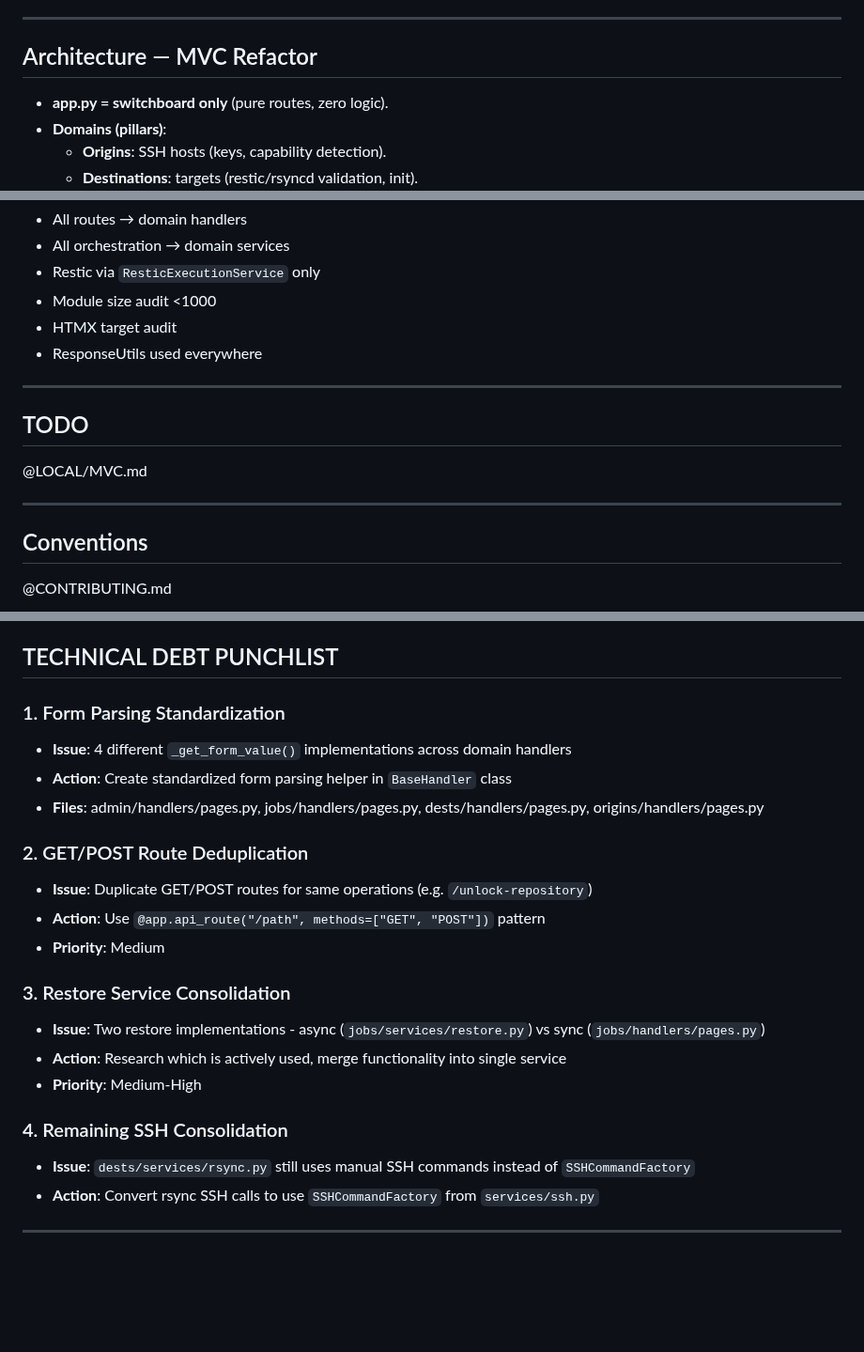
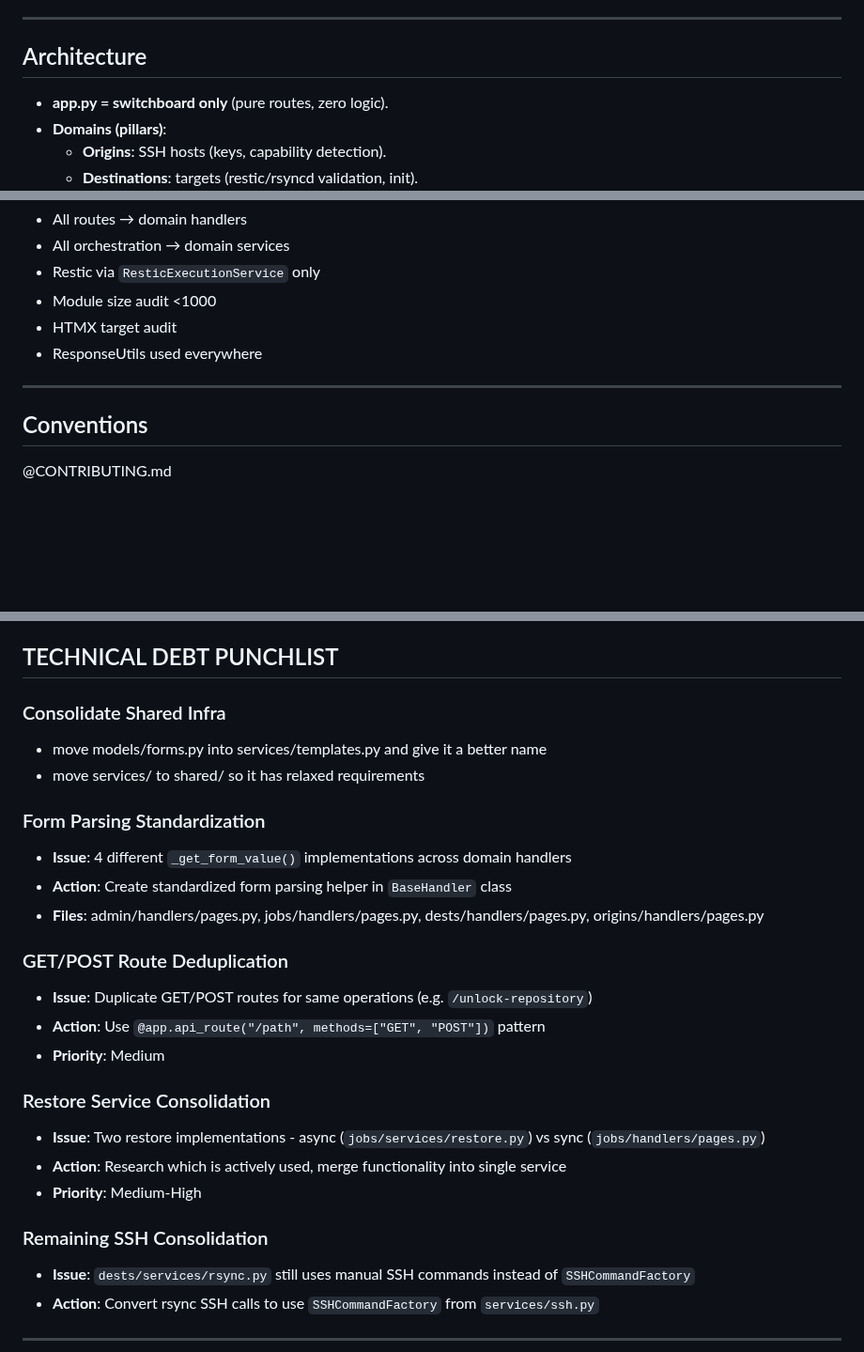
Before and after one commit to ja2ui0/highball, a Markdown page: CLAUDE.md, 3 parts joined by grey strips. Shown at 94% size. Drawn GitHub-style; blank space fills up the shorter version.

Commit message:
pre-soc commit

```diff
--- a/CLAUDE.md
+++ b/CLAUDE.md
@@ -40,7 +40,7 @@ Web backup orchestration with scheduling, monitoring, notification. Providers: *
 5. Rsync patterns
 
 ---
-## Architecture — MVC Refactor
+## Architecture
 
 - **app.py = switchboard only** (pure routes, zero logic).
 - **Domains (pillars)**:
@@ -126,11 +126,6 @@ config.py          # CRUD for config/
 -  ResponseUtils used everywhere
 
 ---
-## TODO
-
-@LOCAL/MVC.md
-
----
 ## Conventions
 
 @CONTRIBUTING.md
@@ -152,22 +147,26 @@ Claude code auto-appends after this line.
 
 ## TECHNICAL DEBT PUNCHLIST
 
-### 1. Form Parsing Standardization
+### Consolidate Shared Infra
+- move models/forms.py into services/templates.py and give it a better name
+- move services/ to shared/ so it has relaxed requirements
+
+### Form Parsing Standardization
 - **Issue**: 4 different `_get_form_value()` implementations across domain handlers
 - **Action**: Create standardized form parsing helper in `BaseHandler` class
 - **Files**: admin/handlers/pages.py, jobs/handlers/pages.py, dests/handlers/pages.py, origins/handlers/pages.py
 
-### 2. GET/POST Route Deduplication
+### GET/POST Route Deduplication
 - **Issue**: Duplicate GET/POST routes for same operations (e.g. `/unlock-repository`)
 - **Action**: Use `@app.api_route("/path", methods=["GET", "POST"])` pattern
 - **Priority**: Medium
 
-### 3. Restore Service Consolidation
+### Restore Service Consolidation
 - **Issue**: Two restore implementations - async (`jobs/services/restore.py`) vs sync (`jobs/handlers/pages.py`)
 - **Action**: Research which is actively used, merge functionality into single service
 - **Priority**: Medium-High
 
-### 4. Remaining SSH Consolidation
+### Remaining SSH Consolidation
 - **Issue**: `dests/services/rsync.py` still uses manual SSH commands instead of `SSHCommandFactory`
 - **Action**: Convert rsync SSH calls to use `SSHCommandFactory` from `services/ssh.py`
 
```
